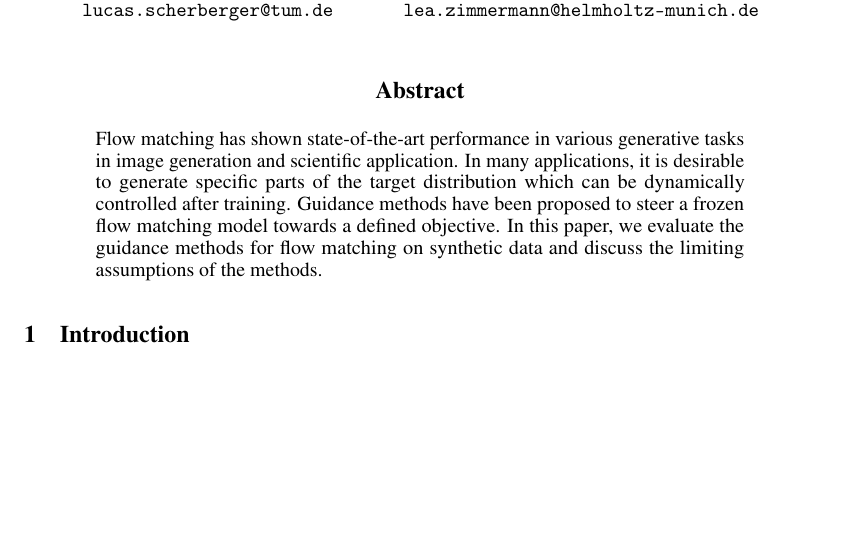
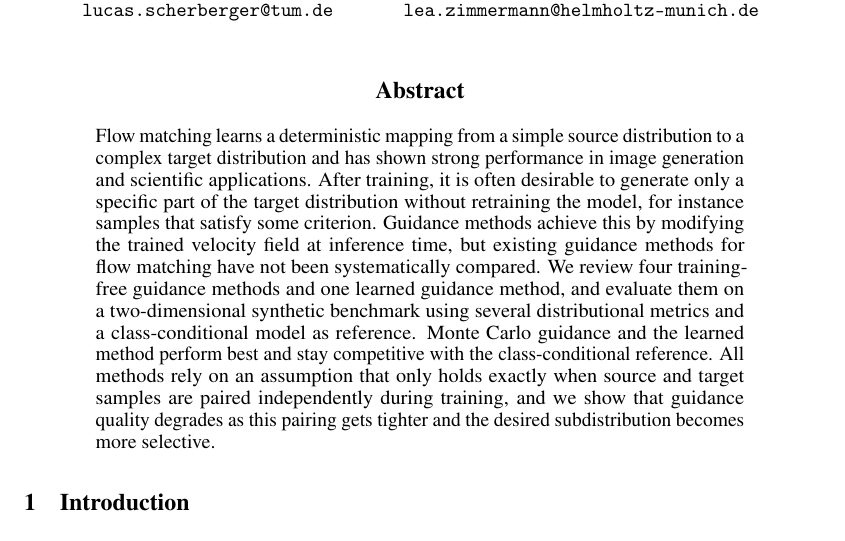
Before and after one commit to scherblu/Guided-Flow-Matching-for-CellOT, a LaTeX paper (docs/Paper/neurips_2026.tex): part of page 1 of 13, cut so that both start at the same text, the shorter picture padded with empty space. Compiled offline with pdfLaTeX.

Commit message:
update abstract

```diff
--- a/docs/Paper/neurips_2026.tex
+++ b/docs/Paper/neurips_2026.tex
@@ -114,10 +114,12 @@
 
 
 \begin{abstract}
-Flow matching has shown state-of-the-art performance in various generative tasks in image generation and scientific application.
-In many applications, it is desirable to generate specific parts of the target distribution which can be dynamically controlled after training.
-Guidance methods have been proposed to steer a frozen flow matching model towards a defined objective.
-In this paper, we evaluate the guidance methods for flow matching on synthetic data and discuss the limiting assumptions of the methods.
+Flow matching learns a deterministic mapping from a simple source distribution to a complex target distribution and has shown strong performance in image generation and scientific applications.
+After training, it is often desirable to generate only a specific part of the target distribution without retraining the model, for instance samples that satisfy some criterion.
+Guidance methods achieve this by modifying the trained velocity field at inference time, but existing guidance methods for flow matching have not been systematically compared.
+We review four training-free guidance methods and one learned guidance method, and evaluate them on a two-dimensional synthetic benchmark using several distributional metrics and a class-conditional model as reference.
+Monte Carlo guidance and the learned method perform best and stay competitive with the class-conditional reference.
+All methods rely on an assumption that only holds exactly when source and target samples are paired independently during training, and we show that guidance quality degrades as this pairing gets tighter and the desired subdistribution becomes more selective.
 \end{abstract}
 
 
```
Also changed, not shown: docs/Paper/neurips_2026.pdf, 4 other files.
